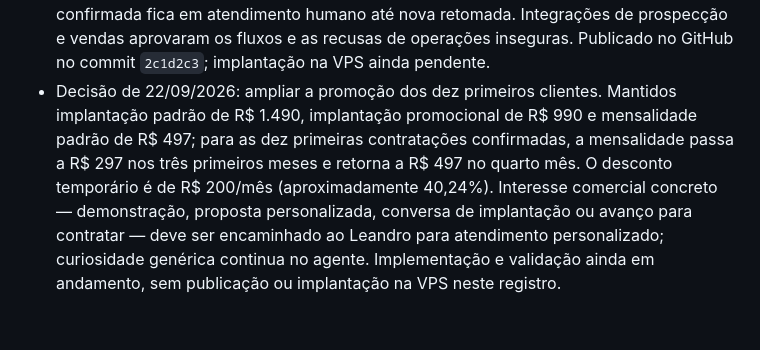
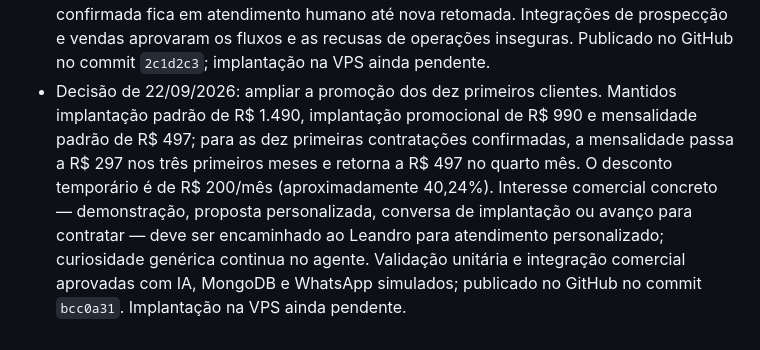
Before and after one commit to TenorioDevfullStack/Agente-SmartDev-AI, a Markdown page: CONTEXTO_PROJETO.md, the part around the change. Drawn GitHub-style.

Commit message:
Registra publicacao da promocao comercial

```diff
--- a/CONTEXTO_PROJETO.md
+++ b/CONTEXTO_PROJETO.md
@@ -134,4 +134,4 @@ Inspeção de código e documentação; não representa verificação da operaç
 - Validação desta correção: integração comercial aprovou resposta após retomada individual com campanha pausada; regressões gerais de prospecção, 12 testes de conversa/áudio e compilação de `server.ts` passaram. Navegador isolado confirmou exibição, fechamento e persistência do alerta após atualização automática, sem erro de página. Publicado no GitHub no commit `ba4b103`; implantação na VPS ainda pendente.
 - Decisão de 22/09/2026: manter o agente comercial da SmartDev AI na arquitetura atual, sem RAG ou banco vetorial nesta etapa. Apresentação e qualificação continuam contextuais, enquanto FAQ, oferta, preços, promoção, links e contratação permanecem controlados por conteúdo e regras aprovados. RAG híbrido foi discutido apenas como possível evolução para agentes de clientes com bases de conhecimento maiores; não está aprovado para implementação agora.
 - Em 22/09/2026, o usuário identificou contatos presos em **Revisar envio** sem ação disponível. Implementado na ficha: explicação da revisão, abertura da conversa, confirmação manual de mensagem encontrada e liberação explícita de nova tentativa quando a apresentação inicial comprovadamente não foi enviada. A liberação apaga a tentativa anterior e volta o contato a aprovado; mensagens já aceitas e respostas comerciais incertas não podem ser reenviadas por essa ação. Resposta comercial incerta confirmada fica em atendimento humano até nova retomada. Integrações de prospecção e vendas aprovaram os fluxos e as recusas de operações inseguras. Publicado no GitHub no commit `2c1d2c3`; implantação na VPS ainda pendente.
-- Decisão de 22/09/2026: ampliar a promoção dos dez primeiros clientes. Mantidos implantação padrão de R$ 1.490, implantação promocional de R$ 990 e mensalidade padrão de R$ 497; para as dez primeiras contratações confirmadas, a mensalidade passa a R$ 297 nos três primeiros meses e retorna a R$ 497 no quarto mês. O desconto temporário é de R$ 200/mês (aproximadamente 40,24%). Interesse comercial concreto — demonstração, proposta personalizada, conversa de implantação ou avanço para contratar — deve ser encaminhado ao Leandro para atendimento personalizado; curiosidade genérica continua no agente. Implementação e validação ainda em andamento, sem publicação ou implantação na VPS neste registro.
+- Decisão de 22/09/2026: ampliar a promoção dos dez primeiros clientes. Mantidos implantação padrão de R$ 1.490, implantação promocional de R$ 990 e mensalidade padrão de R$ 497; para as dez primeiras contratações confirmadas, a mensalidade passa a R$ 297 nos três primeiros meses e retorna a R$ 497 no quarto mês. O desconto temporário é de R$ 200/mês (aproximadamente 40,24%). Interesse comercial concreto — demonstração, proposta personalizada, conversa de implantação ou avanço para contratar — deve ser encaminhado ao Leandro para atendimento personalizado; curiosidade genérica continua no agente. Validação unitária e integração comercial aprovadas com IA, MongoDB e WhatsApp simulados; publicado no GitHub no commit `bcc0a31`. Implantação na VPS ainda pendente.
```
